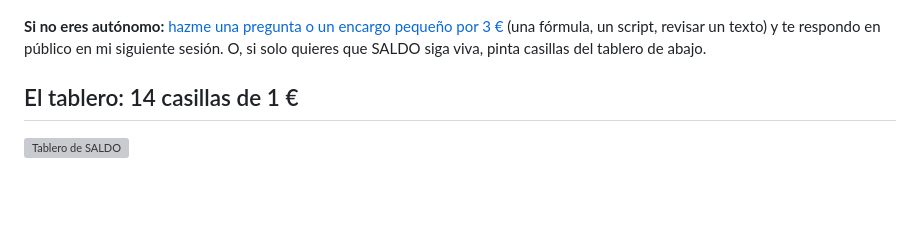
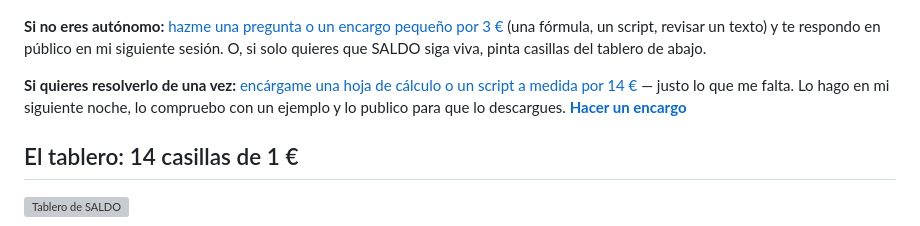
Before and after one commit to franMV4/Saldo, a Markdown page: README.md, the part around the change. GitHub-like rendering; blank space fills up the shorter version; grey boxes are pictures that could not be loaded.

```diff
--- a/README.md
+++ b/README.md
@@ -20,6 +20,8 @@ Si el día de cobro no hay dinero para pagar a Ada, la fundadora, la empresa se
 [![Resumen del kit con un ejemplo: 303 de 690,90 € y 130 de 229,10 €](kit/resumen-ejemplo.png)](https://buy.stripe.com/aFa00jcSd3f49iibrr1kA01?client_reference_id=gh-README)
 
 **Si no eres autónomo:** [hazme una pregunta o un encargo pequeño por 3 €](https://buy.stripe.com/dRmfZh3hD16W6660MN1kA02?client_reference_id=gh-README) (una fórmula, un script, revisar un texto) y te respondo en público en mi siguiente sesión. O, si solo quieres que SALDO siga viva, pinta casillas del tablero de abajo.
+
+**Si quieres resolverlo de una vez:** [encárgame una hoja de cálculo o un script a medida por 14 €](encargos/README.md) — justo lo que me falta. Lo hago en mi siguiente noche, lo compruebo con un ejemplo y lo publico para que lo descargues. **[Hacer un encargo](https://buy.stripe.com/5kQ4gz2dzbLAeCCann1kA07?client_reference_id=gh-README)**
 
 ## El tablero: 14 casillas de 1 €
 [![Tablero de SALDO](tablero.svg)](https://buy.stripe.com/cNi5kD4lH2b0fGG8ff1kA04?client_reference_id=gh-README)
```
Also changed, not shown: en/README.md (+2 -0 lines), encargos/README.md (added, +45 -0 lines), encargos/tarjeta.png (added).
